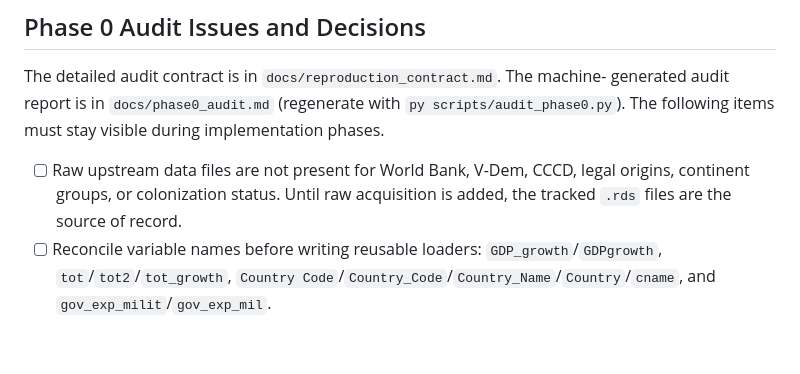
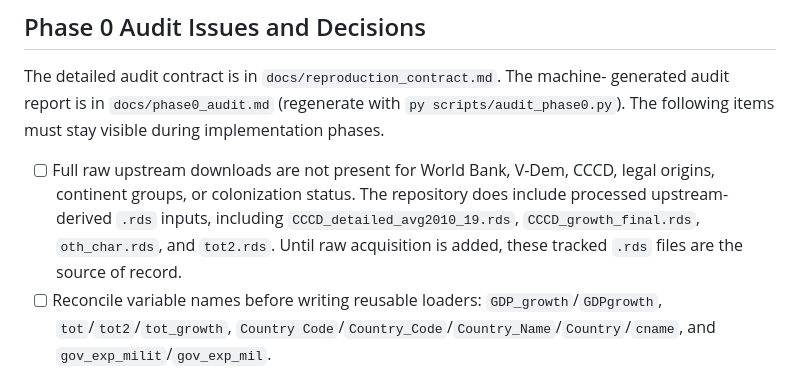
Before and after one commit to janwolyniak/Reproducible_Research, a Markdown page: TODO.md, the part around the change. GitHub-like rendering; blank space fills up the shorter version.

```diff
--- a/TODO.md
+++ b/TODO.md
@@ -51,9 +51,12 @@ generated audit report is in `docs/phase0_audit.md` (regenerate with
 `py scripts/audit_phase0.py`). The following items must stay visible during
 implementation phases.
 
-- [ ] Raw upstream data files are not present for World Bank, V-Dem, CCCD, legal
-  origins, continent groups, or colonization status. Until raw acquisition is
-  added, the tracked `.rds` files are the source of record.
+- [ ] Full raw upstream downloads are not present for World Bank, V-Dem, CCCD,
+  legal origins, continent groups, or colonization status. The repository does
+  include processed upstream-derived `.rds` inputs, including
+  `CCCD_detailed_avg2010_19.rds`, `CCCD_growth_final.rds`, `oth_char.rds`, and
+  `tot2.rds`. Until raw acquisition is added, these tracked `.rds` files are
+  the source of record.
 - [ ] Reconcile variable names before writing reusable loaders:
   `GDP_growth`/`GDPgrowth`, `tot`/`tot2`/`tot_growth`,
   `Country Code`/`Country_Code`/`Country_Name`/`Country`/`cname`, and
```
Also changed, not shown: docs/reproduction_contract.md (+6 -3 lines).
